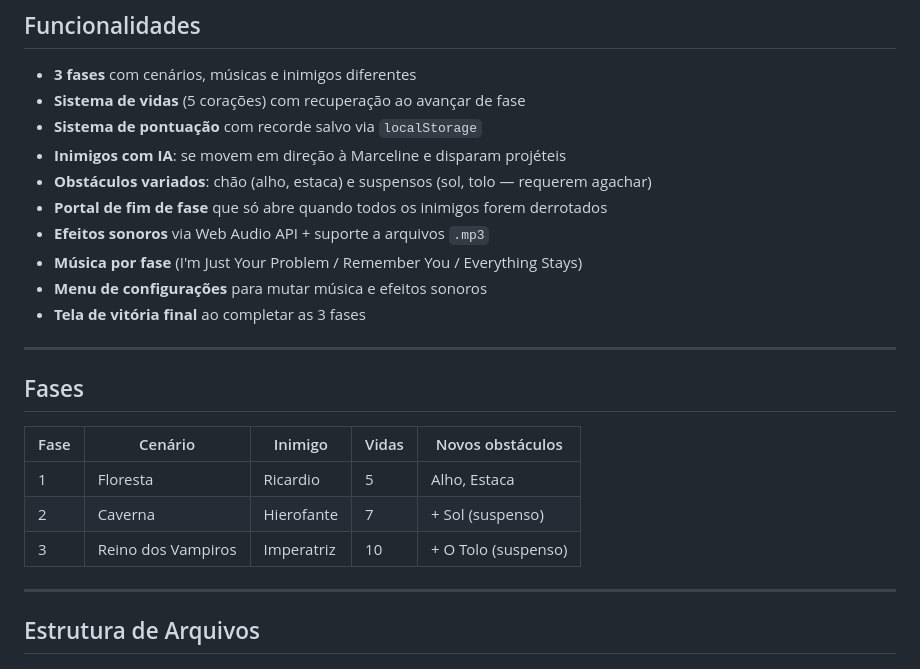
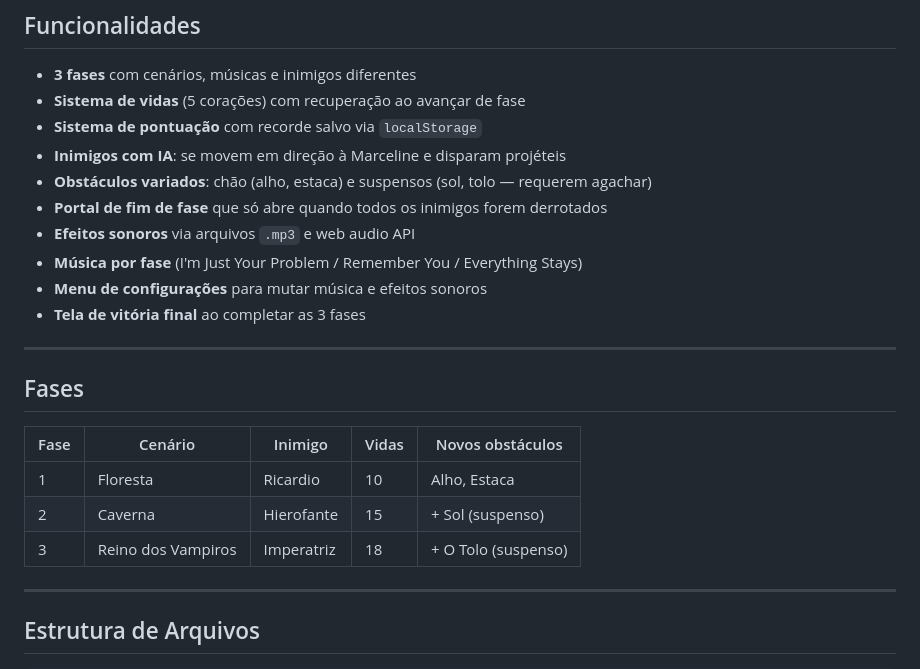
Before and after one commit to mariafernandasc/marceline-game, a Markdown page: README.md, the part around the change. Drawn GitHub-style.

```diff
--- a/README.md
+++ b/README.md
@@ -40,7 +40,7 @@ O jogo é desenvolvido inteiramente com **HTML, CSS e JavaScript puro**.
 - **Inimigos com IA**: se movem em direção à Marceline e disparam projéteis
 - **Obstáculos variados**: chão (alho, estaca) e suspensos (sol, tolo — requerem agachar)
 - **Portal de fim de fase** que só abre quando todos os inimigos forem derrotados
-- **Efeitos sonoros** via Web Audio API + suporte a arquivos `.mp3`
+- **Efeitos sonoros** via arquivos `.mp3` e web audio API
 - **Música por fase** (I'm Just Your Problem / Remember You / Everything Stays)
 - **Menu de configurações** para mutar música e efeitos sonoros
 - **Tela de vitória final** ao completar as 3 fases
@@ -51,9 +51,9 @@ O jogo é desenvolvido inteiramente com **HTML, CSS e JavaScript puro**.
 
 | Fase | Cenário | Inimigo | Vidas | Novos obstáculos |
 |------|---------|---------|-------|-----------------|
-| 1 | Floresta | Ricardio | 5 | Alho, Estaca |
-| 2 | Caverna | Hierofante | 7 | + Sol (suspenso) |
-| 3 | Reino dos Vampiros | Imperatriz | 10 | + O Tolo (suspenso) |
+| 1 | Floresta | Ricardio | 10 | Alho, Estaca |
+| 2 | Caverna | Hierofante | 15 | + Sol (suspenso) |
+| 3 | Reino dos Vampiros | Imperatriz | 18 | + O Tolo (suspenso) |
 
 ---
 
```
